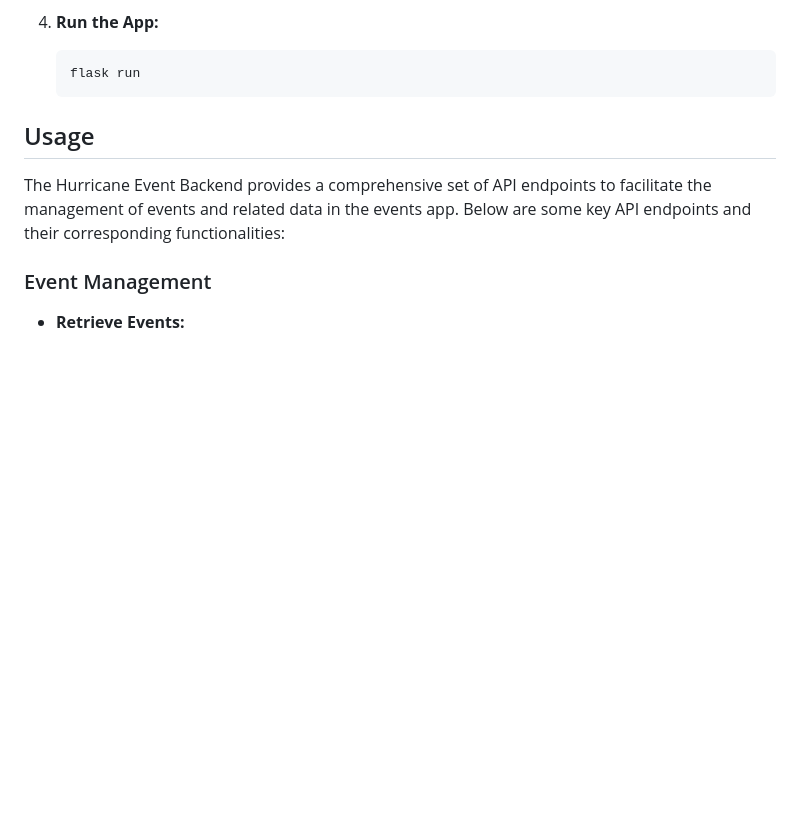
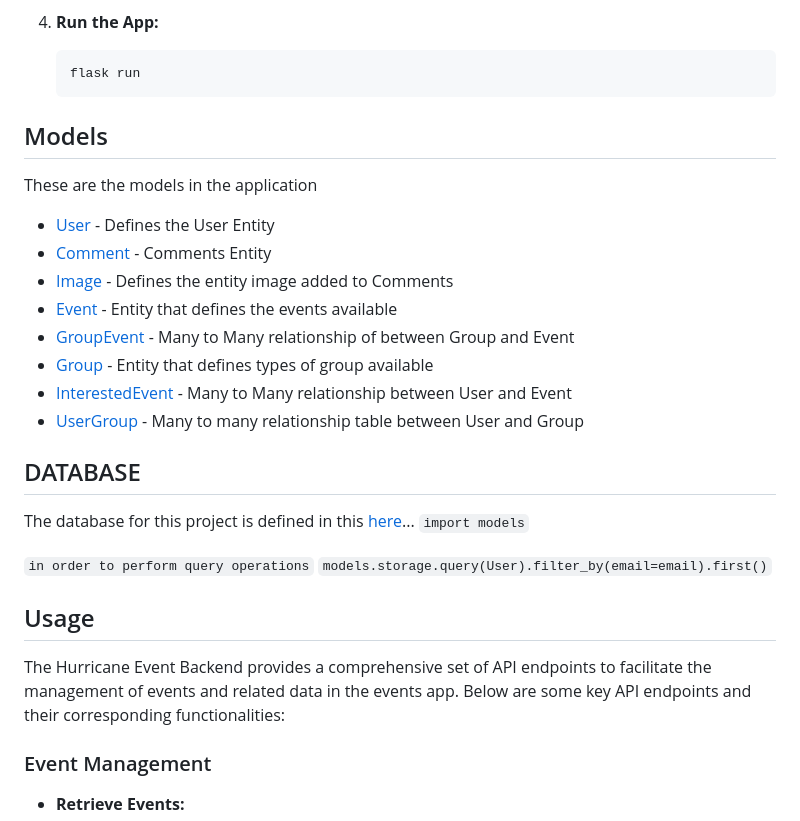
Before and after one commit to hngx-org/Hurricane-event-backend, a Markdown page: README.md, the part around the change. Drawn GitHub-style; blank space fills up the shorter version.

````diff
--- a/README.md
+++ b/README.md
@@ -26,6 +26,23 @@ To run the Hurricane Event Backend locally, follow these steps:
    ```bash
    flask run
    ```
+## Models
+These are the models in the application
+* [User](models/user.py) - Defines the User Entity
+* [Comment](models/comment.py) - Comments Entity
+* [Image](models/image.py) - Defines the entity image added to Comments
+* [Event](models/event.py) - Entity that defines the events available
+* [GroupEvent](models/group_event.py) - Many to Many relationship of between Group and Event
+* [Group](models/group.py) - Entity that defines types of group available
+* [InterestedEvent](models/interested_event.py) - Many to Many relationship between User and Event
+* [UserGroup](models/user_group.py) - Many to many relationship table between User and Group
+
+## DATABASE
+The database for this project is defined in this [here](models/engine/database.py)...
+`import models`
+
+`in order to perform query operations`
+`models.storage.query(User).filter_by(email=email).first()`
 
 ## Usage
 
````
